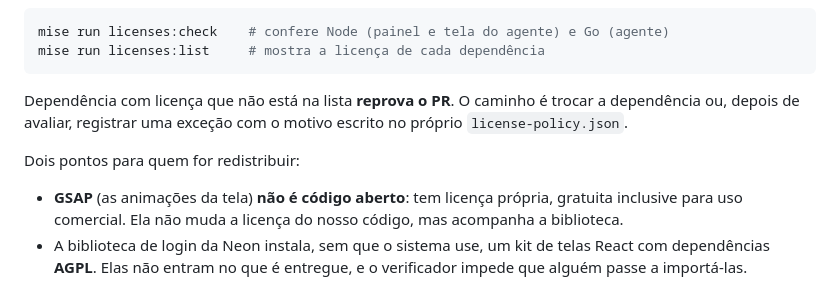
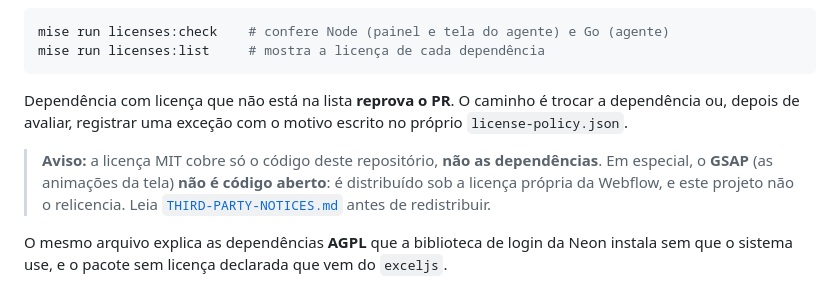
Before and after one commit to vinicius-gpl/acerola-ticket, a Markdown page: README.md, the part around the change. Drawn GitHub-style.

Commit message:
[docs](docs): Aviso de terceiros — GSAP não é código aberto e não é coberto pela licença MIT do projeto

```diff
--- a/README.md
+++ b/README.md
@@ -332,7 +332,9 @@ mise run licenses:list     # mostra a licença de cada dependência
 
 Dependência com licença que não está na lista **reprova o PR**. O caminho é trocar a dependência ou, depois de avaliar, registrar uma exceção com o motivo escrito no próprio `license-policy.json`.
 
-Dois pontos para quem for redistribuir:
+> **Aviso:** a licença MIT cobre só o código deste repositório, **não as dependências**. Em
+> especial, o **GSAP** (as animações da tela) **não é código aberto**: é distribuído sob a
+> licença própria da Webflow, e este projeto não o relicencia. Leia
+> [`THIRD-PARTY-NOTICES.md`](./THIRD-PARTY-NOTICES.md) antes de redistribuir.
 
-- **GSAP** (as animações da tela) **não é código aberto**: tem licença própria, gratuita inclusive para uso comercial. Ela não muda a licença do nosso código, mas acompanha a biblioteca.
-- A biblioteca de login da Neon instala, sem que o sistema use, um kit de telas React com dependências **AGPL**. Elas não entram no que é entregue, e o verificador impede que alguém passe a importá-las.
+O mesmo arquivo explica as dependências **AGPL** que a biblioteca de login da Neon instala sem que o sistema use, e o pacote sem licença declarada que vem do `exceljs`.
```
Also changed, not shown: THIRD-PARTY-NOTICES.md (added, +77 -0 lines).
